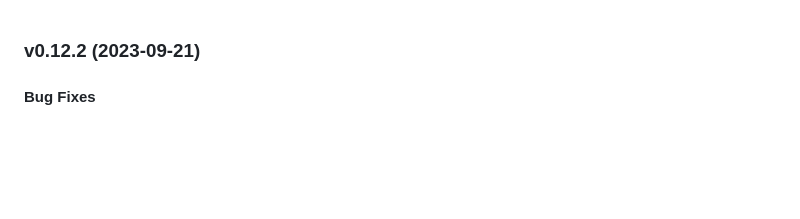
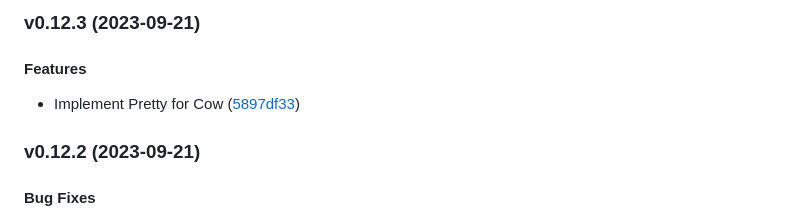
Before and after one commit to Marwes/pretty.rs, a Markdown page: CHANGELOG.md, the part around the change. Drawn GitHub-style; blank space fills up the shorter version.

Commit message:
Update changelog

```diff
--- a/CHANGELOG.md
+++ b/CHANGELOG.md
@@ -1,3 +1,13 @@
+<a name="v0.12.3"></a>
+### v0.12.3 (2023-09-21)
+
+
+#### Features
+
+*   Implement Pretty for Cow ([5897df33](https://github.com/Marwes/pretty.rs/commit/5897df33008890d434d2948f6c3c0f692c70eeae))
+
+
+
 <a name="v0.12.2"></a>
 ### v0.12.2 (2023-09-21)
 
```
